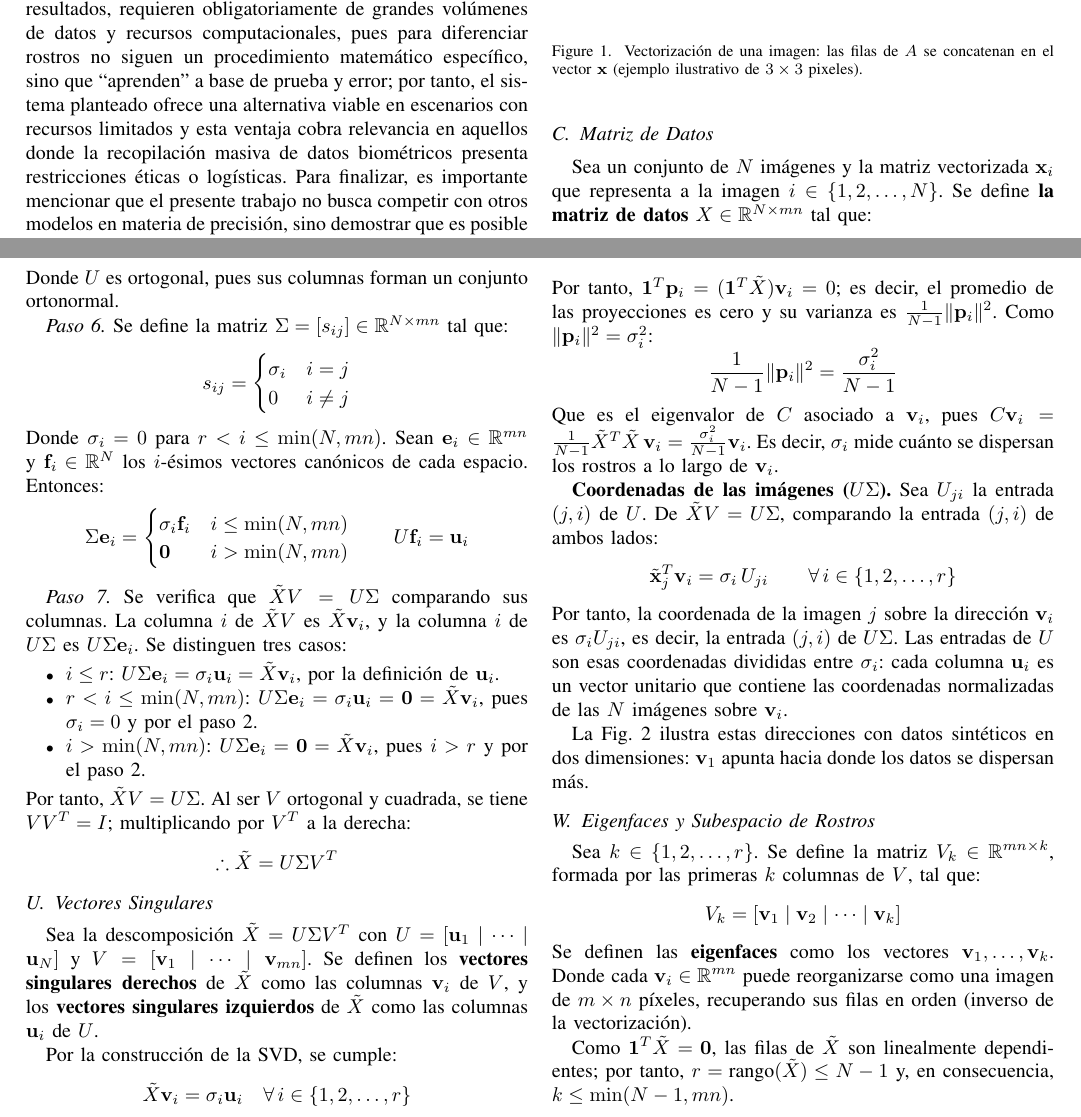
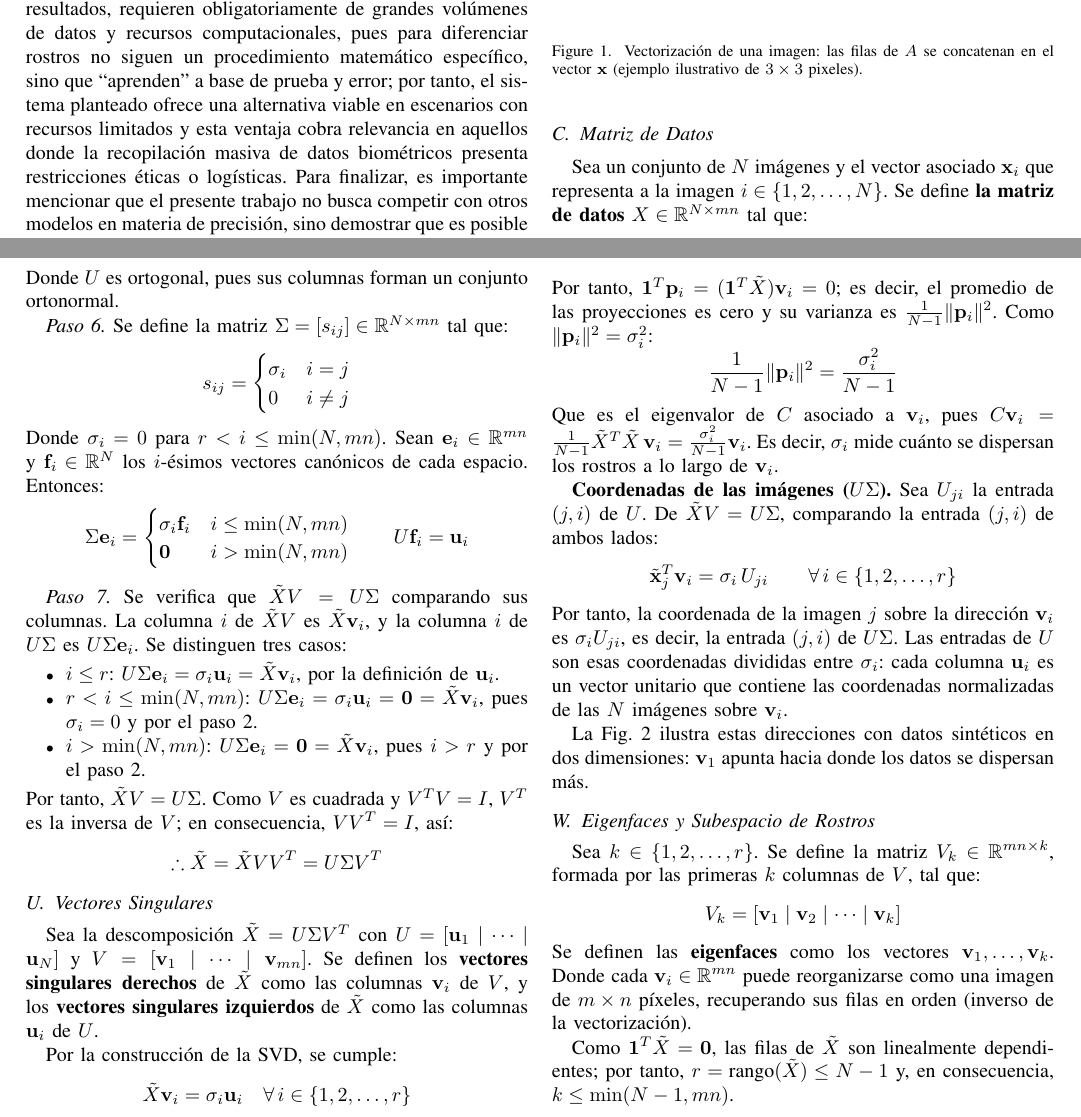
Before and after one commit to qndrvs/eigenfaces, a LaTeX paper (paper/main.tex, which reads paper/sections/theoretical_framework.tex): two parts of pages 2 and 5 of 9, joined at a grey line, cut so that both start at the same text. Compiled offline with pdfLaTeX.

Commit message:
fix: conceptual and rigor corrections in the theoretical framework

```diff
--- a/paper/sections/theoretical_framework.tex
+++ b/paper/sections/theoretical_framework.tex
@@ -38,7 +38,7 @@ La Fig.~\ref{fig:vectorizacion} ilustra este proceso.
 
 \subsection{Matriz de Datos}
 
-Sea un conjunto de $N$ imágenes y la matriz vectorizada $\mathbf{x}_{i}$ que
+Sea un conjunto de $N$ imágenes y el vector asociado $\mathbf{x}_i$ que
 representa a la imagen $i \in \{1, 2, \dots, N\}$. Se define \textbf{la matriz
 de datos} $X \in \mathbb{R}^{N \times mn}$ tal que:
 \[
@@ -456,10 +456,10 @@ columna $i$ de $U\Sigma$ es $U\Sigma\mathbf{e}_i$. Se distinguen tres casos:
     \item $i > \min(N, mn)$: $U\Sigma\mathbf{e}_i = \mathbf{0}
     = \tilde{X}\mathbf{v}_i$, pues $i > r$ y por el paso 2.
 \end{itemize}
-Por tanto, $\tilde{X}V = U\Sigma$. Al ser $V$ ortogonal y cuadrada, se tiene
-$VV^T = I$; multiplicando por $V^T$ a la derecha:
+Por tanto, $\tilde{X}V = U\Sigma$. Como $V$ es cuadrada y $V^TV = I$, $V^T$ es la
+inversa de $V$; en consecuencia, $VV^T = I$, así:
 \[
-\therefore \tilde{X} = U\Sigma V^T
+\therefore \tilde{X} = \tilde{X}VV^T = U\Sigma V^T
 \]
 
 
```
Also changed, not shown: paper/sections/theoretical_framework.tex (4 more changed lines).
